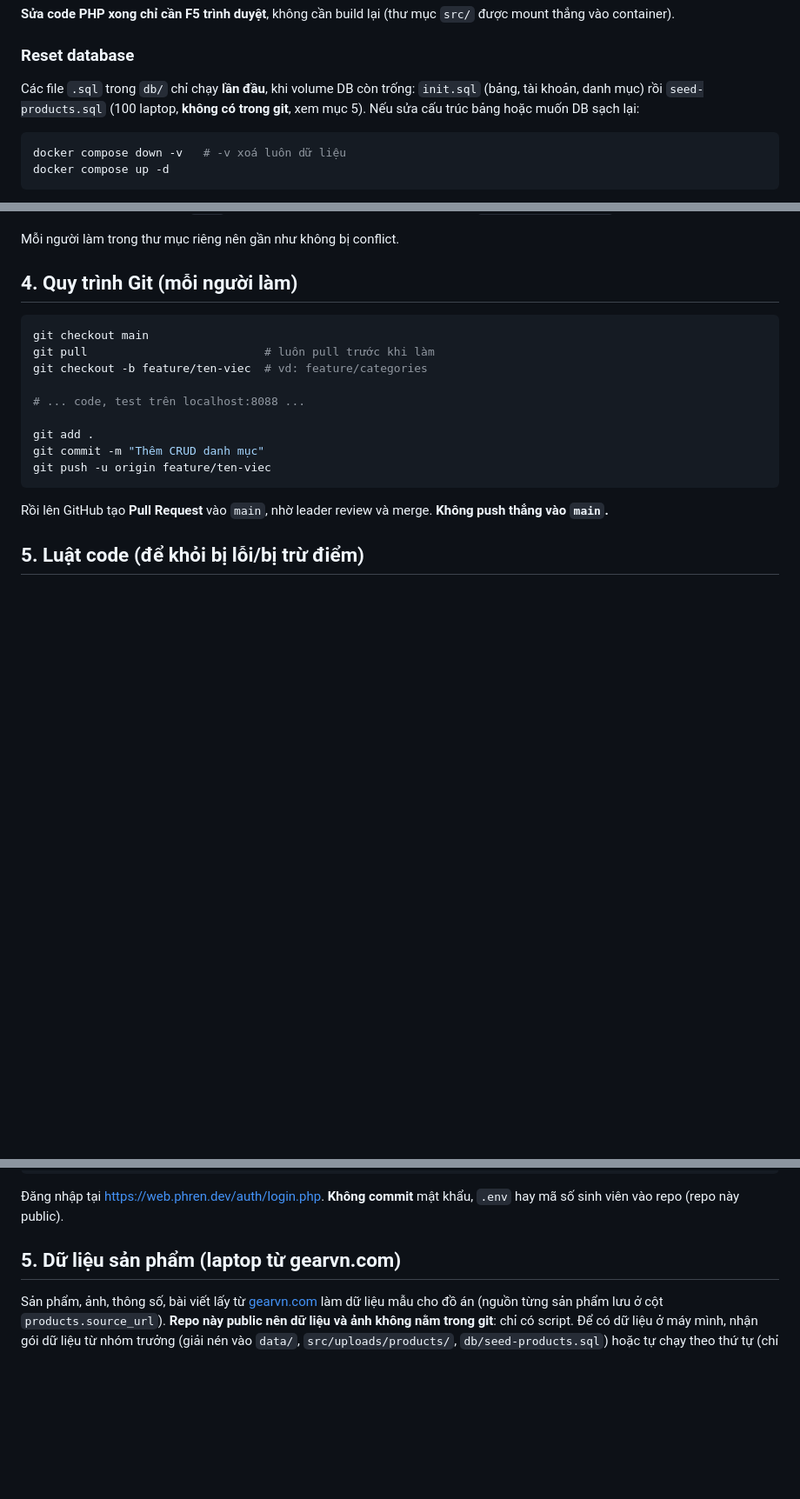
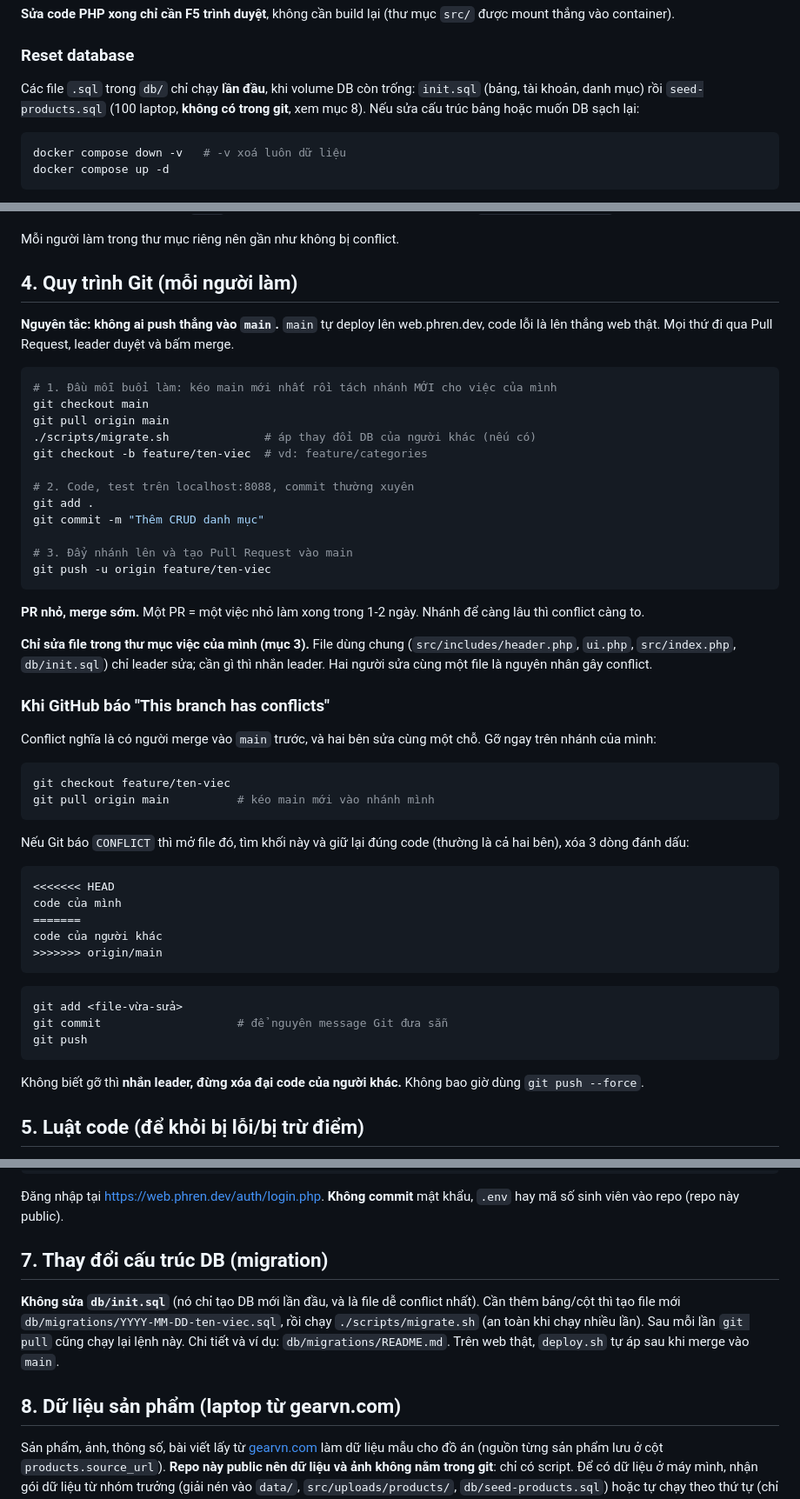
Before and after one commit to trvux/web-basic, a Markdown page: README.md, 3 parts joined by grey strips. Shown at 87% size. Drawn GitHub-style; blank space fills up the shorter version.

Commit message:
README: quy trình Pull Request, cách gỡ conflict, hướng dẫn migration
Co-Authored-By: Claude Sonnet 5.5 <noreply@anthropic.com>

````diff
--- a/README.md
+++ b/README.md
@@ -25,7 +26,7 @@ Tắt: `docker compose down`
 **Sửa code PHP xong chỉ cần F5 trình duyệt**, không cần build lại (thư mục `src/` được mount thẳng vào container).
 
 ### Reset database
-Các file `.sql` trong `db/` chỉ chạy **lần đầu**, khi volume DB còn trống: `init.sql` (bảng, tài khoản, danh mục) rồi `seed-products.sql` (100 laptop, **không có trong git**, xem mục 5). Nếu sửa cấu trúc bảng hoặc muốn DB sạch lại:
+Các file `.sql` trong `db/` chỉ chạy **lần đầu**, khi volume DB còn trống: `init.sql` (bảng, tài khoản, danh mục) rồi `seed-products.sql` (100 laptop, **không có trong git**, xem mục 8). Nếu sửa cấu trúc bảng hoặc muốn DB sạch lại:
 
 ```bash
 docker compose down -v   # -v xoá luôn dữ liệu
@@ -75,19 +76,53 @@ Mỗi người làm trong thư mục riêng nên gần như không bị conflict
 
 ## 4. Quy trình Git (mỗi người làm)
 
+**Nguyên tắc: không ai push thẳng vào `main`.** `main` tự deploy lên web.phren.dev, code lỗi là lên thẳng web thật. Mọi thứ đi qua Pull Request, leader duyệt và bấm merge.
+
 ```bash
+# 1. Đầu mỗi buổi làm: kéo main mới nhất rồi tách nhánh MỚI cho việc của mình
 git checkout main
-git pull                          # luôn pull trước khi làm
+git pull origin main
+./scripts/migrate.sh              # áp thay đổi DB của người khác (nếu có)
 git checkout -b feature/ten-viec  # vd: feature/categories
 
-# ... code, test trên localhost:8088 ...
-
+# 2. Code, test trên localhost:8088, commit thường xuyên
 git add .
 git commit -m "Thêm CRUD danh mục"
+
+# 3. Đẩy nhánh lên và tạo Pull Request vào main
 git push -u origin feature/ten-viec
 ```
 
-Rồi lên GitHub tạo **Pull Request** vào `main`, nhờ leader review và merge. **Không push thẳng vào `main`.**
+**PR nhỏ, merge sớm.** Một PR = một việc nhỏ làm xong trong 1-2 ngày. Nhánh để càng lâu thì conflict càng to.
+
+**Chỉ sửa file trong thư mục việc của mình (mục 3).** File dùng chung (`src/includes/header.php`, `ui.php`, `src/index.php`, `db/init.sql`) chỉ leader sửa; cần gì thì nhắn leader. Hai người sửa cùng một file là nguyên nhân gây conflict.
+
+### Khi GitHub báo "This branch has conflicts"
+
+Conflict nghĩa là có người merge vào `main` trước, và hai bên sửa cùng một chỗ. Gỡ ngay trên nhánh của mình:
+
+```bash
+git checkout feature/ten-viec
+git pull origin main          # kéo main mới vào nhánh mình
+```
+
+Nếu Git báo `CONFLICT` thì mở file đó, tìm khối này và giữ lại đúng code (thường là cả hai bên), xóa 3 dòng đánh dấu:
+
+```
+<<<<<<< HEAD
+code của mình
+=======
+code của người khác
+>>>>>>> origin/main
+```
+
+```bash
+git add <file-vừa-sửa>
+git commit                    # để nguyên message Git đưa sẵn
+git push
+```
+
+Không biết gỡ thì **nhắn leader, đừng xóa đại code của người khác.** Không bao giờ dùng `git push --force`.
 
 ## 5. Luật code (để khỏi bị lỗi/bị trừ điểm)
 
@@ -107,7 +142,11 @@ Tài khoản được tạo thẳng trong DB trên VPS (không commit vào git).
 
 Đăng nhập tại https://web.phren.dev/auth/login.php. **Không commit** mật khẩu, `.env` hay mã số sinh viên vào repo (repo này public).
 
-## 5. Dữ liệu sản phẩm (laptop từ gearvn.com)
+## 7. Thay đổi cấu trúc DB (migration)
+
+**Không sửa `db/init.sql`** (nó chỉ tạo DB mới lần đầu, và là file dễ conflict nhất). Cần thêm bảng/cột thì tạo file mới `db/migrations/YYYY-MM-DD-ten-viec.sql`, rồi chạy `./scripts/migrate.sh` (an toàn khi chạy nhiều lần). Sau mỗi lần `git pull` cũng chạy lại lệnh này. Chi tiết và ví dụ: `db/migrations/README.md`. Trên web thật, `deploy.sh` tự áp sau khi merge vào `main`.
+
+## 8. Dữ liệu sản phẩm (laptop từ gearvn.com)
 
 Sản phẩm, ảnh, thông số, bài viết lấy từ [gearvn.com](https://gearvn.com/collections/laptop) làm dữ liệu mẫu cho đồ án (nguồn từng sản phẩm lưu ở cột `products.source_url`). **Repo này public nên dữ liệu và ảnh không nằm trong git**: chỉ có script. Để có dữ liệu ở máy mình, nhận gói dữ liệu từ nhóm trưởng (giải nén vào `data/`, `src/uploads/products/`, `db/seed-products.sql`) hoặc tự chạy theo thứ tự (chỉ cần Python 3, mất vài phút):
 
````
Also changed, not shown: other parts of README.md (+2 -1 lines).
